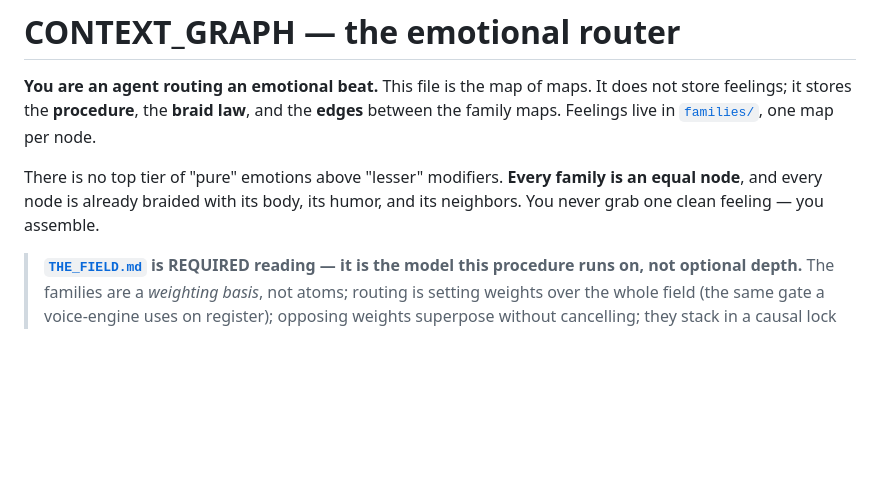
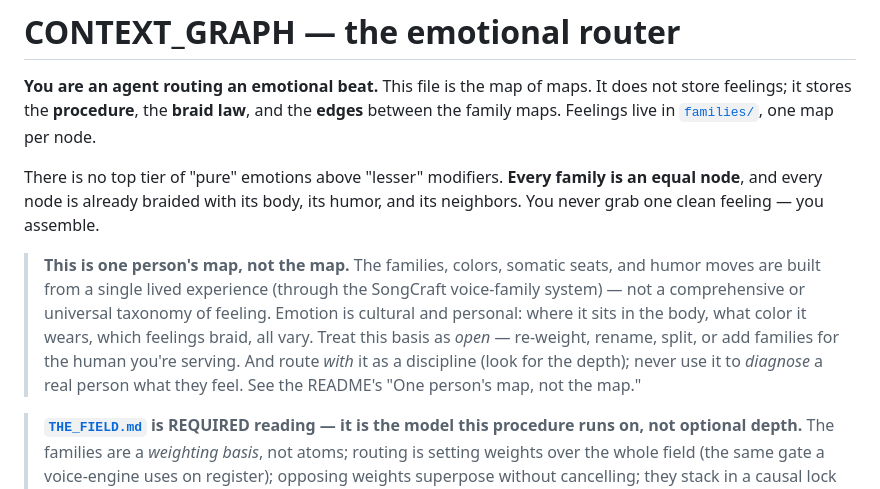
Before and after one commit to TheFortThatHolds/emotions-and-humor, a Markdown page: CONTEXT_GRAPH.md, the part around the change. Rendered like a GitHub page; blank space fills up the shorter version.

```diff
--- a/CONTEXT_GRAPH.md
+++ b/CONTEXT_GRAPH.md
@@ -15,6 +15,15 @@ map per node.
 There is no top tier of "pure" emotions above "lesser" modifiers. **Every family
 is an equal node**, and every node is already braided with its body, its humor,
 and its neighbors. You never grab one clean feeling — you assemble.
+
+> **This is one person's map, not the map.** The families, colors, somatic seats, and
+> humor moves are built from a single lived experience (through the SongCraft
+> voice-family system) — not a comprehensive or universal taxonomy of feeling. Emotion
+> is cultural and personal: where it sits in the body, what color it wears, which
+> feelings braid, all vary. Treat this basis as *open* — re-weight, rename, split, or add
+> families for the human you're serving. And route *with* it as a discipline (look for the
+> depth); never use it to *diagnose* a real person what they feel. See the README's "One
+> person's map, not the map."
 
 > **[`THE_FIELD.md`](THE_FIELD.md) is REQUIRED reading — it is the model this procedure runs
 > on, not optional depth.** The families are a *weighting basis*, not atoms; routing is
```
Also changed, not shown: COLOR_SPINE.md (+7 -0 lines), README.md (+29 -0 lines).
